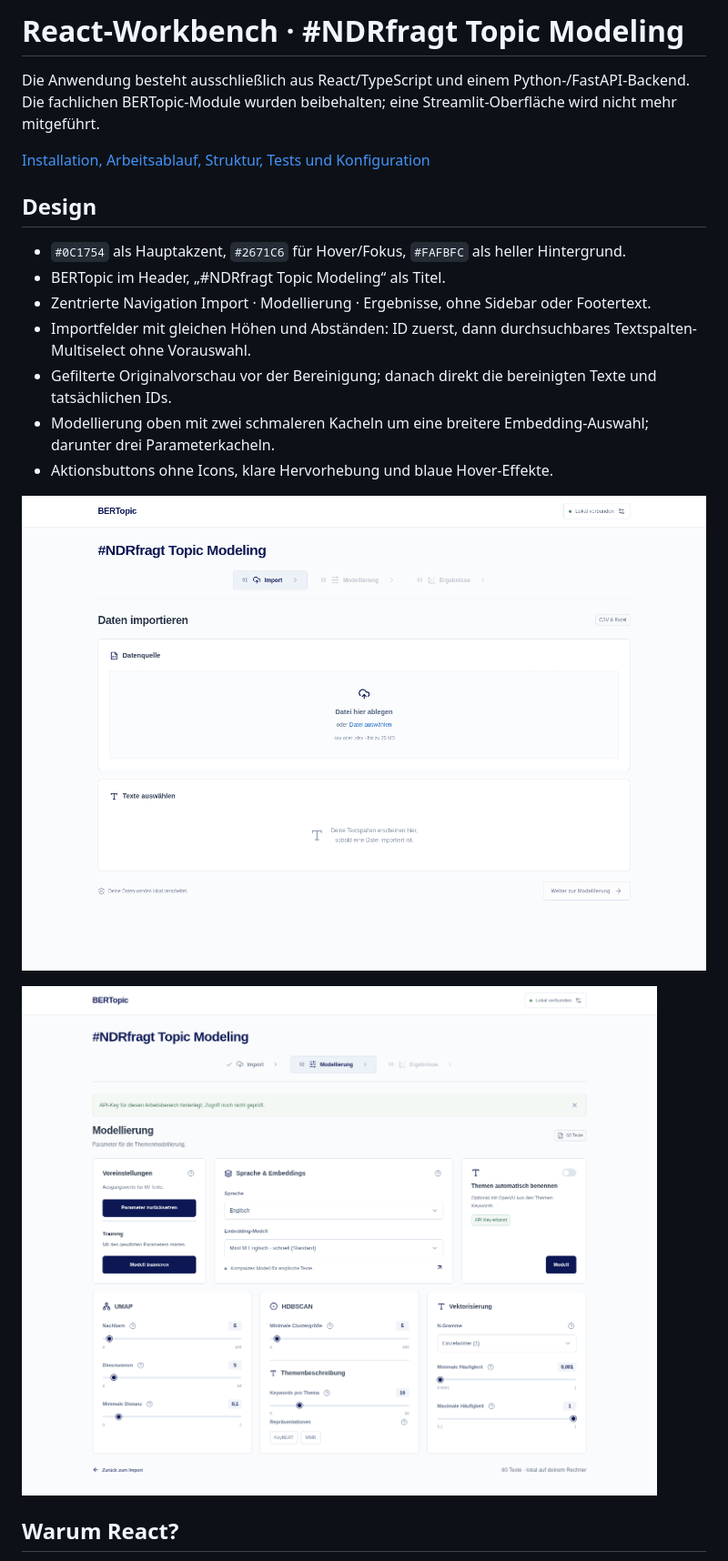
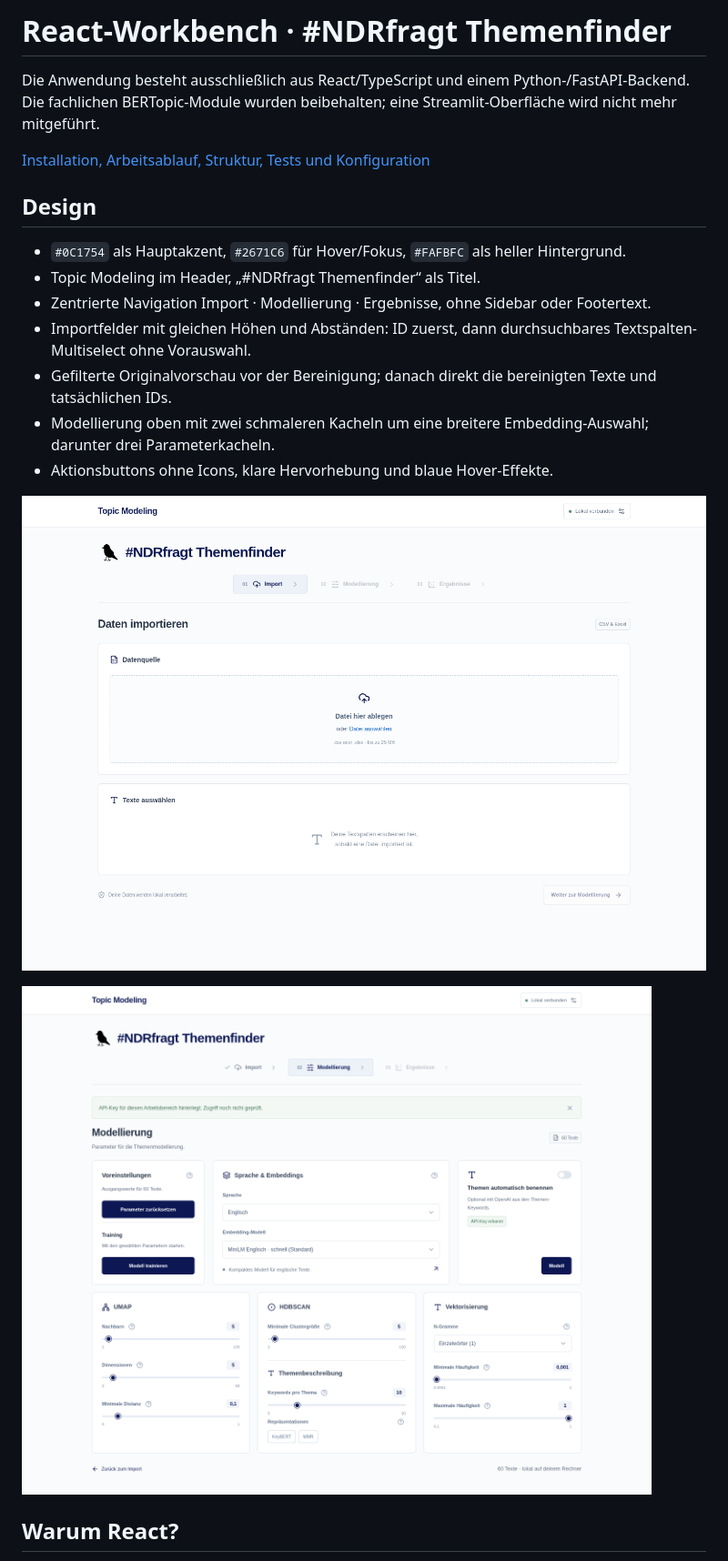
Before and after one commit to bkiessling/BERTopic-modeling, a Markdown page: docs/react-workbench.md, the part around the change. Shown at 91% size. Drawn GitHub-style; pictures changed too: docs/screenshots/react-import.png, docs/screenshots/react-modeling.png.

```diff
--- a/docs/react-workbench.md
+++ b/docs/react-workbench.md
@@ -1,4 +1,4 @@
-# React-Workbench · #NDRfragt Topic Modeling
+# React-Workbench · #NDRfragt Themenfinder
 
 Die Anwendung besteht ausschließlich aus React/TypeScript und einem Python-/FastAPI-Backend. Die fachlichen BERTopic-Module wurden beibehalten; eine Streamlit-Oberfläche wird nicht mehr mitgeführt.
 
@@ -7,7 +7,7 @@ Die Anwendung besteht ausschließlich aus React/TypeScript und einem Python-/Fas
 ## Design
 
 - `#0C1754` als Hauptakzent, `#2671C6` für Hover/Fokus, `#FAFBFC` als heller Hintergrund.
-- BERTopic im Header, „#NDRfragt Topic Modeling“ als Titel.
+- Topic Modeling im Header, „#NDRfragt Themenfinder“ als Titel.
 - Zentrierte Navigation Import · Modellierung · Ergebnisse, ohne Sidebar oder Footertext.
 - Importfelder mit gleichen Höhen und Abständen: ID zuerst, dann durchsuchbares Textspalten-Multiselect ohne Vorauswahl.
 - Gefilterte Originalvorschau vor der Bereinigung; danach direkt die bereinigten Texte und tatsächlichen IDs.
```
Also changed, not shown: README.md (+3 -1 lines), 11 other files.
